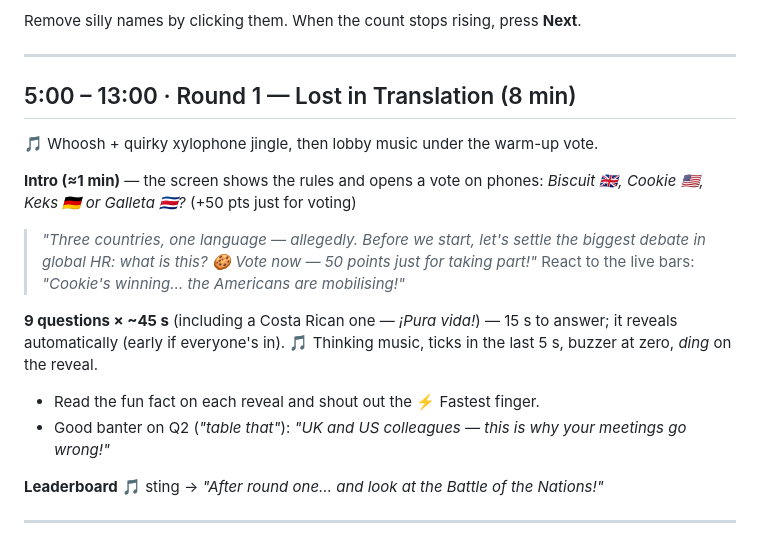
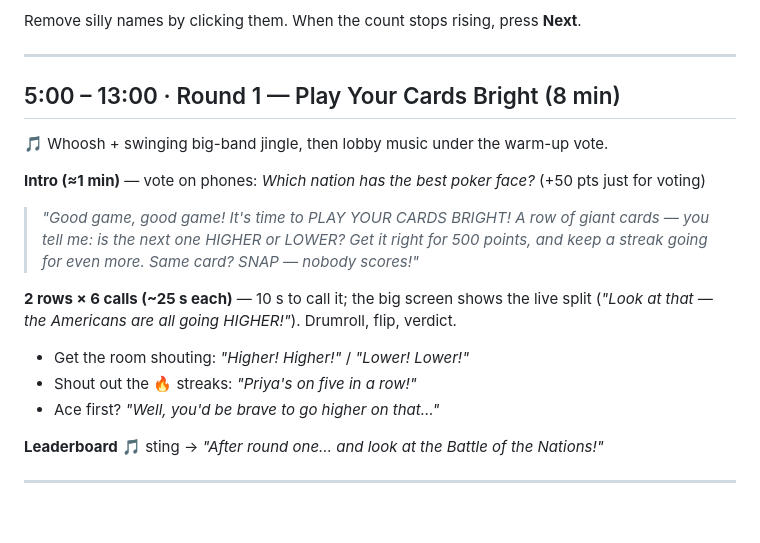
Before and after one commit to Kneen0/TSSI-HR-Gameshow, a Markdown page: RUNSHEET.md, the part around the change. Drawn GitHub-style; blank space fills up the shorter version.

```diff
--- a/RUNSHEET.md
+++ b/RUNSHEET.md
@@ -22,16 +22,16 @@ Remove silly names by clicking them. When the count stops rising, press **Next**
 
 ---
 
-## 5:00 – 13:00 · Round 1 — Lost in Translation (8 min)
-🎵 Whoosh + quirky xylophone jingle, then lobby music under the warm-up vote.
+## 5:00 – 13:00 · Round 1 — Play Your Cards Bright (8 min)
+🎵 Whoosh + swinging big-band jingle, then lobby music under the warm-up vote.
 
-**Intro (≈1 min)** — the screen shows the rules and opens a vote on phones: *Biscuit 🇬🇧, Cookie 🇺🇸, Keks 🇩🇪 or Galleta 🇨🇷?* (+50 pts just for voting)
-> *"Three countries, one language — allegedly. Before we start, let's settle the biggest debate in global HR: what is this? 🍪 Vote now — 50 points just for taking part!"*
-> React to the live bars: *"Cookie's winning… the Americans are mobilising!"*
+**Intro (≈1 min)** — vote on phones: *Which nation has the best poker face?* (+50 pts just for voting)
+> *"Good game, good game! It's time to PLAY YOUR CARDS BRIGHT! A row of giant cards — you tell me: is the next one HIGHER or LOWER? Get it right for 500 points, and keep a streak going for even more. Same card? SNAP — nobody scores!"*
 
-**9 questions × ~45 s** (including a Costa Rican one — *¡Pura vida!*) — 15 s to answer; it reveals automatically (early if everyone's in). 🎵 Thinking music, ticks in the last 5 s, buzzer at zero, *ding* on the reveal.
-- Read the fun fact on each reveal and shout out the ⚡ Fastest finger.
-- Good banter on Q2 (*"table that"*): *"UK and US colleagues — this is why your meetings go wrong!"*
+**2 rows × 6 calls (~25 s each)** — 10 s to call it; the big screen shows the live split (*"Look at that — the Americans are all going HIGHER!"*). Drumroll, flip, verdict.
+- Get the room shouting: *"Higher! Higher!"* / *"Lower! Lower!"*
+- Shout out the 🔥 streaks: *"Priya's on five in a row!"*
+- Ace first? *"Well, you'd be brave to go higher on that…"*
 
 **Leaderboard** 🎵 sting → *"After round one… and look at the Battle of the Nations!"*
 
```
